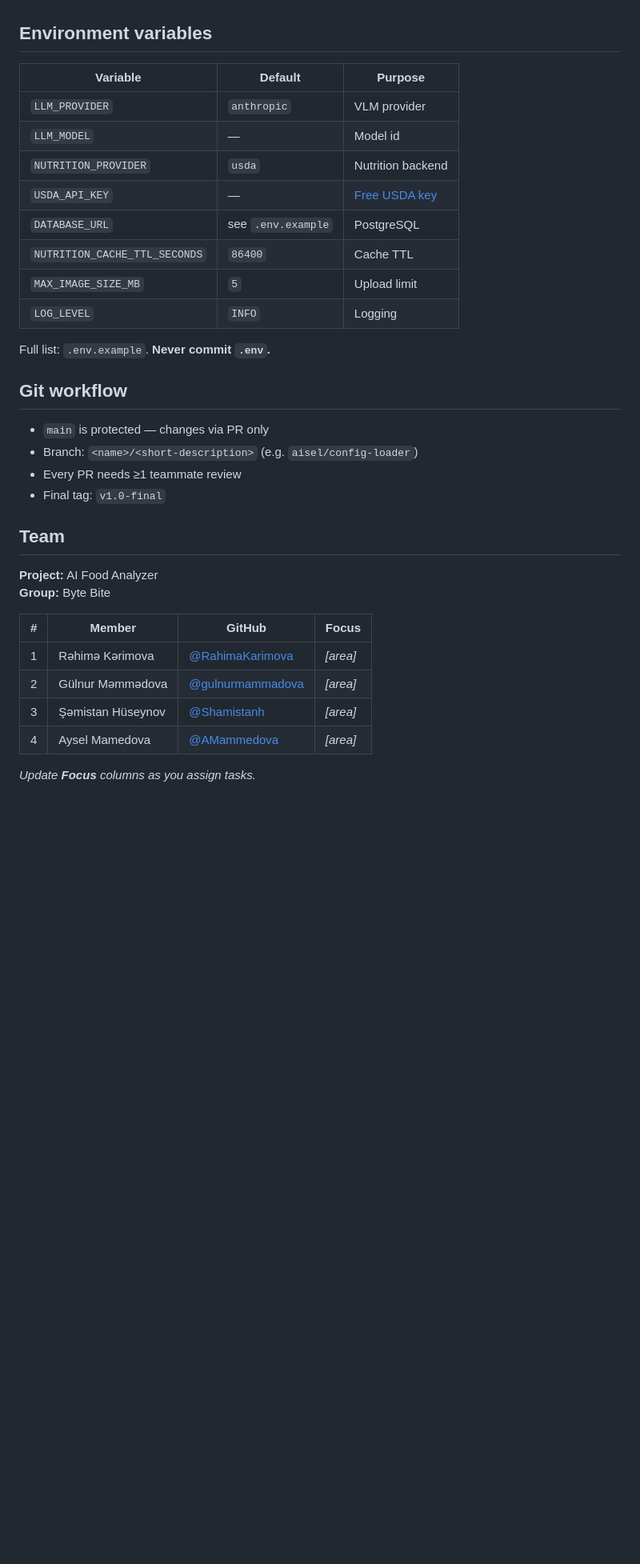
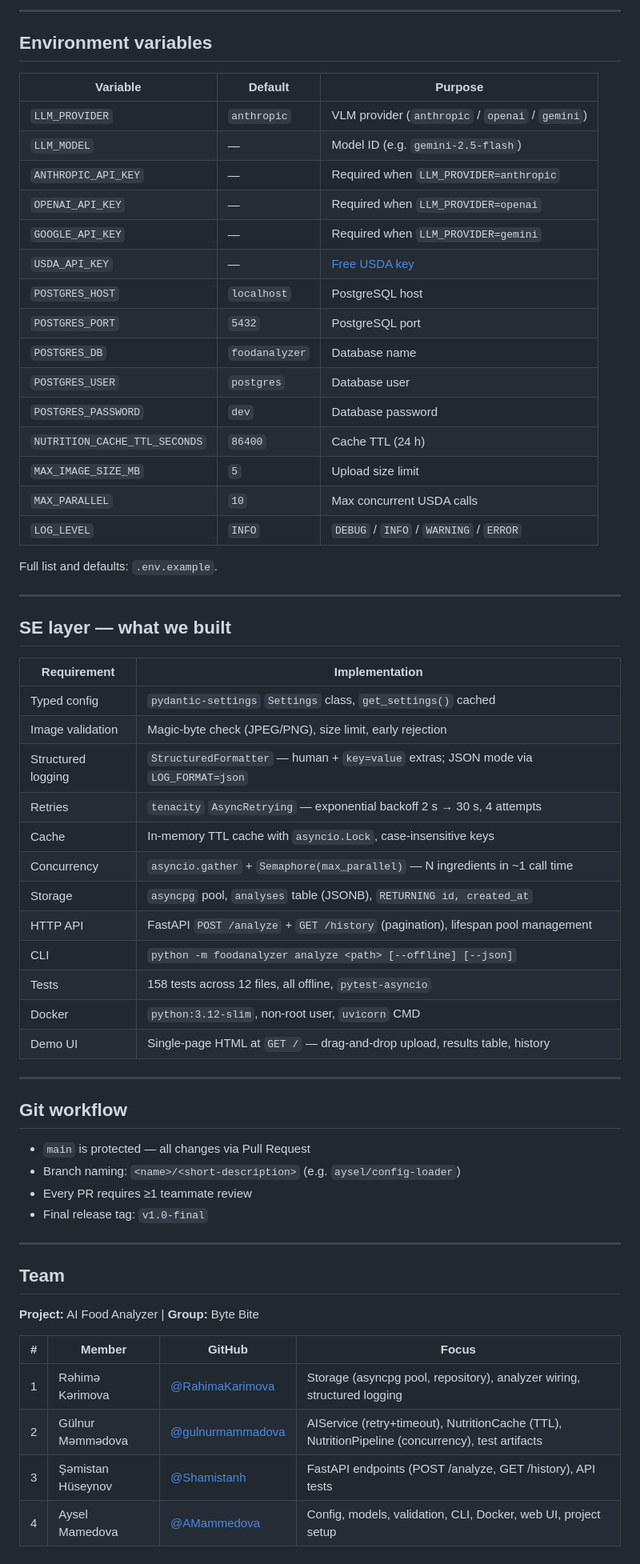
Before and after one commit to AMammedova/food-analyzer-byte-bite, a Markdown page: README.md, the part around one of its changes. Shown at 80% size. GitHub-like rendering; blank space fills up the shorter version.

```diff
--- a/README.md
+++ b/README.md
@@ -90,36 +234,64 @@ See `TOPIC.md` and `docs/`. Minimum deliverables:
+---
 
 ## Environment variables
 
 | Variable | Default | Purpose |
 |----------|---------|---------|
-| `LLM_PROVIDER` | `anthropic` | VLM provider |
-| `LLM_MODEL` | — | Model id |
-| `NUTRITION_PROVIDER` | `usda` | Nutrition backend |
+| `LLM_PROVIDER` | `anthropic` | VLM provider (`anthropic` / `openai` / `gemini`) |
+| `LLM_MODEL` | — | Model ID (e.g. `gemini-2.5-flash`) |
+| `ANTHROPIC_API_KEY` | — | Required when `LLM_PROVIDER=anthropic` |
+| `OPENAI_API_KEY` | — | Required when `LLM_PROVIDER=openai` |
+| `GOOGLE_API_KEY` | — | Required when `LLM_PROVIDER=gemini` |
 | `USDA_API_KEY` | — | [Free USDA key](https://fdc.nal.usda.gov/api-key-signup) |
-| `DATABASE_URL` | see `.env.example` | PostgreSQL |
-| `NUTRITION_CACHE_TTL_SECONDS` | `86400` | Cache TTL |
-| `MAX_IMAGE_SIZE_MB` | `5` | Upload limit |
-| `LOG_LEVEL` | `INFO` | Logging |
+| `POSTGRES_HOST` | `localhost` | PostgreSQL host |
+| `POSTGRES_PORT` | `5432` | PostgreSQL port |
+| `POSTGRES_DB` | `foodanalyzer` | Database name |
+| `POSTGRES_USER` | `postgres` | Database user |
+| `POSTGRES_PASSWORD` | `dev` | Database password |
+| `NUTRITION_CACHE_TTL_SECONDS` | `86400` | Cache TTL (24 h) |
+| `MAX_IMAGE_SIZE_MB` | `5` | Upload size limit |
+| `MAX_PARALLEL` | `10` | Max concurrent USDA calls |
+| `LOG_LEVEL` | `INFO` | `DEBUG` / `INFO` / `WARNING` / `ERROR` |
 
-Full list: `.env.example`. **Never commit `.env`.**
+Full list and defaults: `.env.example`.
+
+---
+
+## SE layer — what we built
+
+| Requirement | Implementation |
+|-------------|----------------|
+| Typed config | `pydantic-settings` `Settings` class, `get_settings()` cached |
+| Image validation | Magic-byte check (JPEG/PNG), size limit, early rejection |
+| Structured logging | `StructuredFormatter` — human + `key=value` extras; JSON mode via `LOG_FORMAT=json` |
+| Retries | `tenacity` `AsyncRetrying` — exponential backoff 2 s → 30 s, 4 attempts |
+| Cache | In-memory TTL cache with `asyncio.Lock`, case-insensitive keys |
+| Concurrency | `asyncio.gather` + `Semaphore(max_parallel)` — N ingredients in ~1 call time |
+| Storage | `asyncpg` pool, `analyses` table (JSONB), `RETURNING id, created_at` |
+| HTTP API | FastAPI `POST /analyze` + `GET /history` (pagination), lifespan pool management |
+| CLI | `python -m foodanalyzer analyze <path> [--offline] [--json]` |
+| Tests | 158 tests across 12 files, all offline, `pytest-asyncio` |
+| Docker | `python:3.12-slim`, non-root user, `uvicorn` CMD |
+| Demo UI | Single-page HTML at `GET /` — drag-and-drop upload, results table, history |
+
+---
 
 ## Git workflow
 
-- `main` is protected — changes via PR only
-- Branch: `<name>/<short-description>` (e.g. `aisel/config-loader`)
-- Every PR needs ≥1 teammate review
-- Final tag: `v1.0-final`
+- `main` is protected — all changes via Pull Request
+- Branch naming: `<name>/<short-description>` (e.g. `aysel/config-loader`)
+- Every PR requires ≥1 teammate review
+- Final release tag: `v1.0-final`
+
+---
 
 ## Team
 
-**Project:** AI Food Analyzer
-**Group:** Byte Bite
+**Project:** AI Food Analyzer | **Group:** Byte Bite
 
 | # | Member | GitHub | Focus |
 |---|--------|--------|-------|
-| 1 | Rəhimə Kərimova | [@RahimaKarimova](https://github.com/RahimaKarimova) | _[area]_ |
-| 2 | Gülnur Məmmədova | [@gulnurmammadova](https://github.com/gulnurmammadova) | _[area]_ |
-| 3 | Şəmistan Hüseynov | [@Shamistanh](https://github.com/Shamistanh) | _[area]_ |
-| 4 | Aysel Mamedova | [@AMammedova](https://github.com/AMammedova) | _[area]_ |
-
-_Update **Focus** columns as you assign tasks._
+| 1 | Rəhimə Kərimova | [@RahimaKarimova](https://github.com/RahimaKarimova) | Storage (asyncpg pool, repository), analyzer wiring, structured logging |
+| 2 | Gülnur Məmmədova | [@gulnurmammadova](https://github.com/gulnurmammadova) | AIService (retry+timeout), NutritionCache (TTL), NutritionPipeline (concurrency), test artifacts |
+| 3 | Şəmistan Hüseynov | [@Shamistanh](https://github.com/Shamistanh) | FastAPI endpoints (POST /analyze, GET /history), API tests |
+| 4 | Aysel Mamedova | [@AMammedova](https://github.com/AMammedova) | Config, models, validation, CLI, Docker, web UI, project setup |
```
Also changed, not shown: other parts of README.md (+192 -48 lines).
